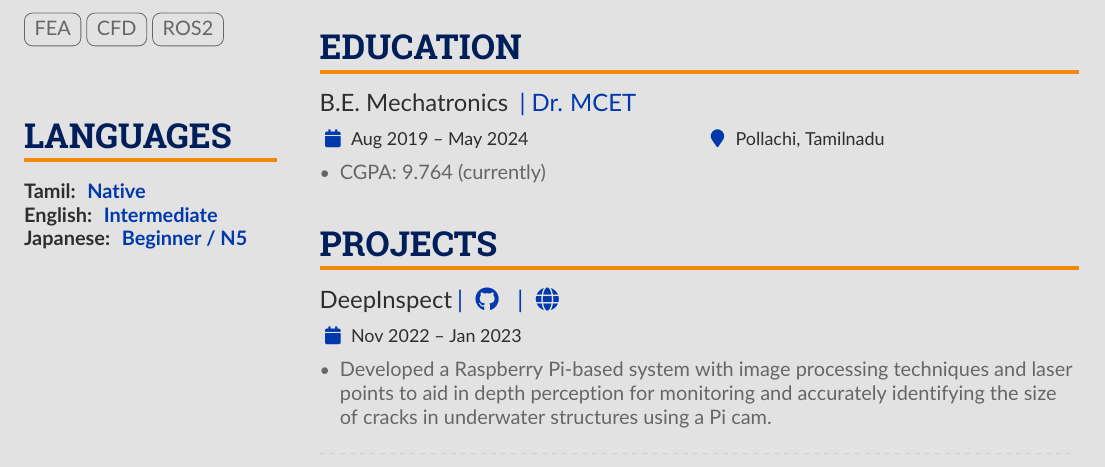
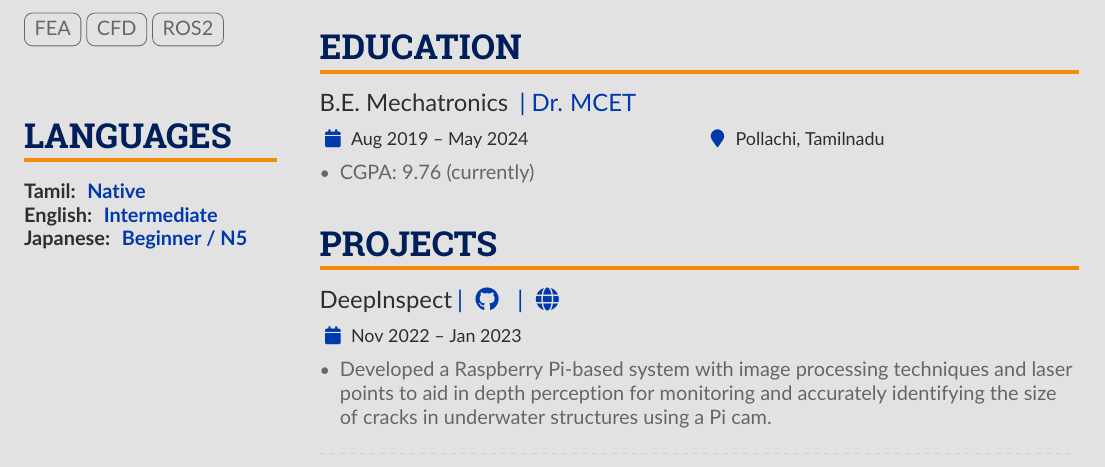
Before and after one commit to RishikesavanRamesh/cv-src, a LaTeX CV (main.tex): part of the page, cut so that both start at the same text. Compiled offline with pdfLaTeX.

Commit message:
Update main.tex

```diff
--- a/main.tex
+++ b/main.tex
@@ -246,7 +246,7 @@
         \cvsection{Education}
             \cvevent{B.E. Mechatronics }{| \href{https://mcet.in/}{Dr. MCET}}{Aug 2019 -- May 2024}{Pollachi, Tamilnadu}
             \begin{itemize}
-                \item CGPA: 9.764 (currently)
+                \item CGPA: 9.76 (currently)
             \end{itemize}
         % ----- EDUCATION -----
 
```
